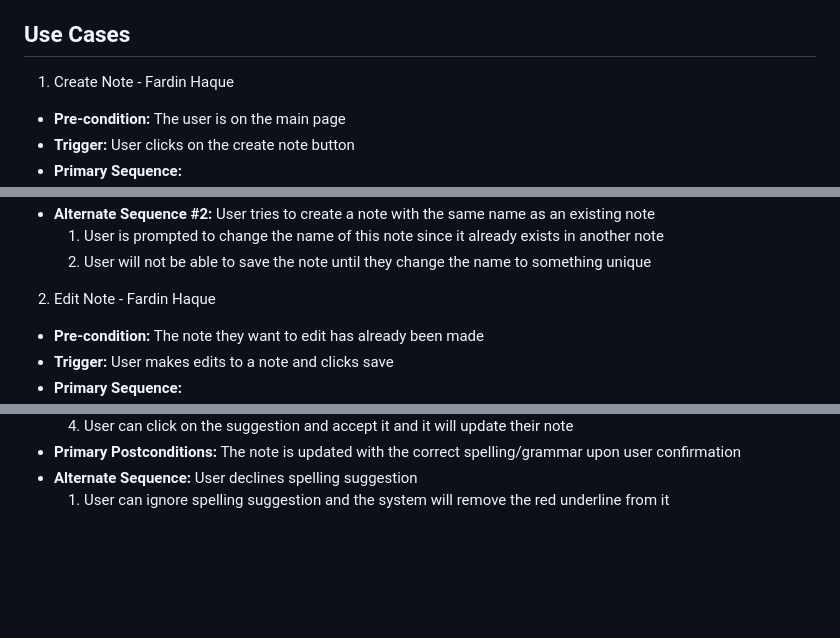
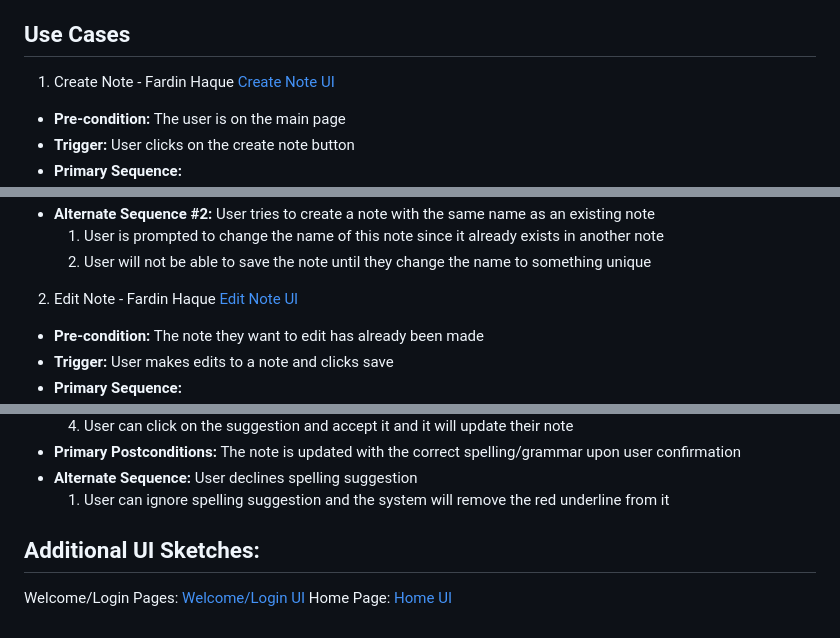
Before and after one commit to FardinHaque60/Scribe, a Markdown page: requirements.md, 3 parts joined by grey strips. GitHub-like rendering; blank space fills up the shorter version.

Commit message:
update readme with images

```diff
--- a/requirements.md
+++ b/requirements.md
@@ -20,6 +20,7 @@
 
 ## Use Cases
 1. Create Note - Fardin Haque
+[Create Note UI](images/Create_Note_UI.png)
 - **Pre-condition:** The user is on the main page
 - **Trigger:** User clicks on the create note button
 - **Primary Sequence:**
@@ -40,6 +41,7 @@
     2. User will not be able to save the note until they change the name to something unique
 
 2. Edit Note - Fardin Haque
+[Edit Note UI](images/Edit_Note_UI.png)
 - **Pre-condition:** The note they want to edit has already been made
 - **Trigger:** User makes edits to a note and clicks save
 - **Primary Sequence:**
@@ -276,3 +283,9 @@
 - **Primary Postconditions:** The note is updated with the correct spelling/grammar upon user confirmation
 - **Alternate Sequence:** User declines spelling suggestion
     1. User can ignore spelling suggestion and the system will remove the red underline from it
+
+## Additional UI Sketches:
+Welcome/Login Pages:
+[Welcome/Login UI](images/Welcome+Login_UI.png)
+Home Page:
+[Home UI](images/Home_UI.png)
```
Also changed, not shown: other parts of requirements.md (+5 -0 lines).
